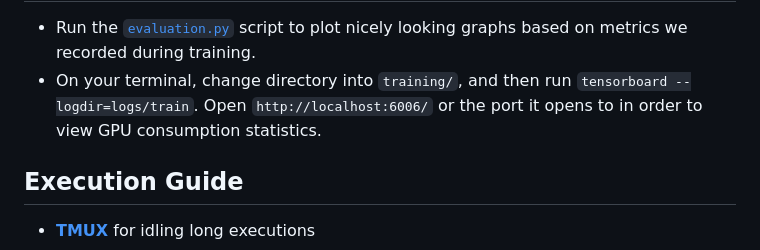
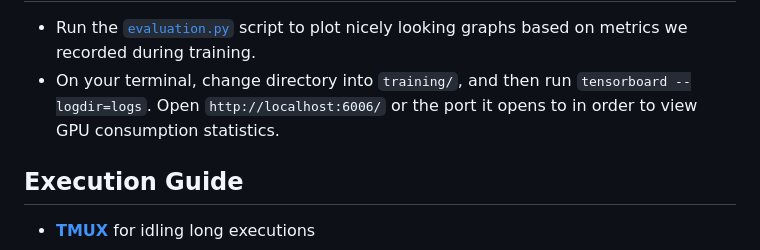
Before and after one commit to kmock930/MARL-autonomous-vehicle, a Markdown page: README.md, the part around the change. GitHub-like rendering.

```diff
--- a/README.md
+++ b/README.md
@@ -118,7 +118,7 @@ Example:
 
  ## Evaluations
  * Run the [`evaluation.py`](./training/evaluation.py) script to plot nicely looking graphs based on metrics we recorded during training.
- * On your terminal, change directory into `training/`, and then run `tensorboard --logdir=logs/train`. Open `http://localhost:6006/` or the port it opens to in order to view GPU consumption statistics.
+ * On your terminal, change directory into `training/`, and then run `tensorboard --logdir=logs`. Open `http://localhost:6006/` or the port it opens to in order to view GPU consumption statistics.
 
  ## Execution Guide
 * [**TMUX**](tmux.md) for idling long executions
```
